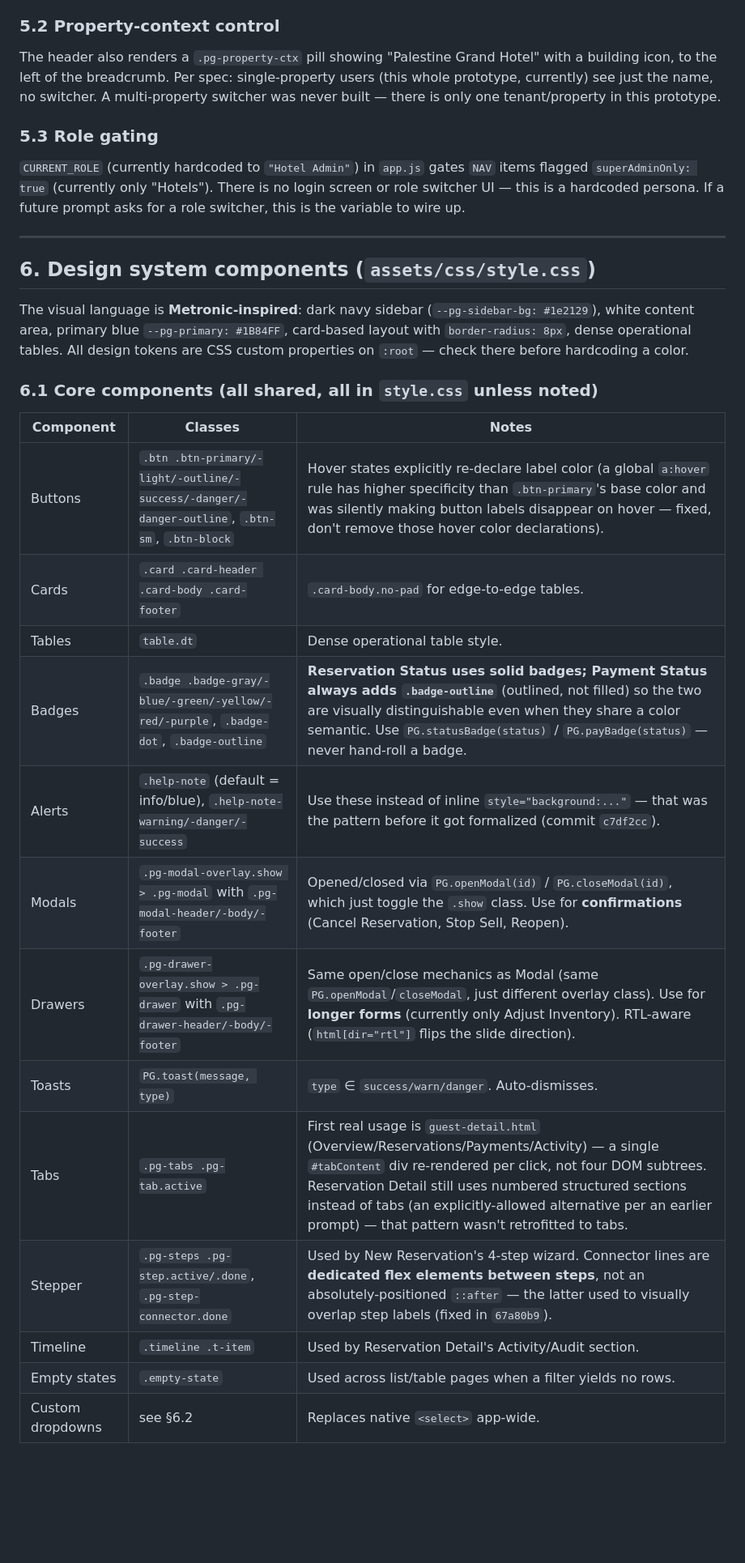
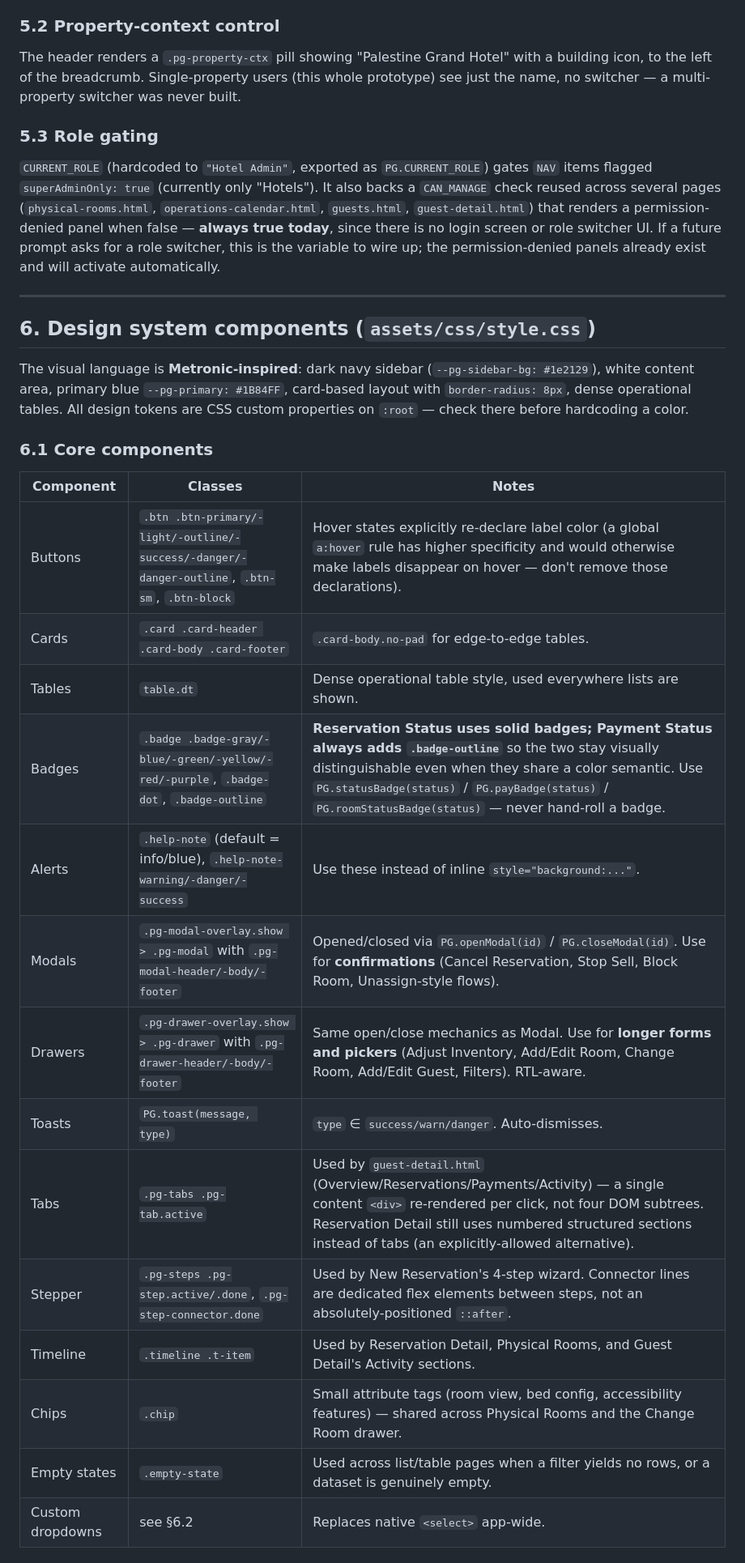
Before and after one commit to Eyad-tritecs/Hotel-Platform, a Markdown page: README.md, the part around one of its changes. Shown at 81% size. GitHub-like rendering; blank space fills up the shorter version.

```diff
--- a/README.md
+++ b/README.md
@@ -208,11 +283,11 @@ var page = PG.mount("<nav-key>", ["Crumb 1", "Crumb 2", ...]);
 
 ### 5.2 Property-context control
 
-The header also renders a `.pg-property-ctx` pill showing "Palestine Grand Hotel" with a building icon, to the left of the breadcrumb. Per spec: single-property users (this whole prototype, currently) see just the name, no switcher. A multi-property switcher was never built — there is only one tenant/property in this prototype.
+The header renders a `.pg-property-ctx` pill showing "Palestine Grand Hotel" with a building icon, to the left of the breadcrumb. Single-property users (this whole prototype) see just the name, no switcher — a multi-property switcher was never built.
 
 ### 5.3 Role gating
 
-`CURRENT_ROLE` (currently hardcoded to `"Hotel Admin"`) in `app.js` gates `NAV` items flagged `superAdminOnly: true` (currently only "Hotels"). There is no login screen or role switcher UI — this is a hardcoded persona. If a future prompt asks for a role switcher, this is the variable to wire up.
+`CURRENT_ROLE` (hardcoded to `"Hotel Admin"`, exported as `PG.CURRENT_ROLE`) gates `NAV` items flagged `superAdminOnly: true` (currently only "Hotels"). It also backs a `CAN_MANAGE` check reused across several pages (`physical-rooms.html`, `operations-calendar.html`, `guests.html`, `guest-detail.html`) that renders a permission-denied panel when false — **always true today**, since there is no login screen or role switcher UI. If a future prompt asks for a role switcher, this is the variable to wire up; the permission-denied panels already exist and will activate automatically.
 
 ---
 
@@ -220,22 +295,23 @@ The header also renders a `.pg-property-ctx` pill showing "Palestine Grand Hotel
 
 The visual language is **Metronic-inspired**: dark navy sidebar (`--pg-sidebar-bg: #1e2129`), white content area, primary blue `--pg-primary: #1B84FF`, card-based layout with `border-radius: 8px`, dense operational tables. All design tokens are CSS custom properties on `:root` — check there before hardcoding a color.
 
-### 6.1 Core components (all shared, all in `style.css` unless noted)
+### 6.1 Core components
 
 | Component | Classes | Notes |
 |---|---|---|
-| Buttons | `.btn .btn-primary/-light/-outline/-success/-danger/-danger-outline`, `.btn-sm`, `.btn-block` | Hover states explicitly re-declare label color (a global `a:hover` rule has higher specificity than `.btn-primary`'s base color and was silently making button labels disappear on hover — fixed, don't remove those hover color declarations). |
+| Buttons | `.btn .btn-primary/-light/-outline/-success/-danger/-danger-outline`, `.btn-sm`, `.btn-block` | Hover states explicitly re-declare label color (a global `a:hover` rule has higher specificity and would otherwise make labels disappear on hover — don't remove those declarations). |
 | Cards | `.card .card-header .card-body .card-footer` | `.card-body.no-pad` for edge-to-edge tables. |
-| Tables | `table.dt` | Dense operational table style. |
-| Badges | `.badge .badge-gray/-blue/-green/-yellow/-red/-purple`, `.badge-dot`, `.badge-outline` | **Reservation Status uses solid badges; Payment Status always adds `.badge-outline`** (outlined, not filled) so the two are visually distinguishable even when they share a color semantic. Use `PG.statusBadge(status)` / `PG.payBadge(status)` — never hand-roll a badge. |
-| Alerts | `.help-note` (default = info/blue), `.help-note-warning/-danger/-success` | Use these instead of inline `style="background:..."` — that was the pattern before it got formalized (commit `c7df2cc`). |
-| Modals | `.pg-modal-overlay.show > .pg-modal` with `.pg-modal-header/-body/-footer` | Opened/closed via `PG.openModal(id)` / `PG.closeModal(id)`, which just toggle the `.show` class. Use for **confirmations** (Cancel Reservation, Stop Sell, Reopen). |
-| Drawers | `.pg-drawer-overlay.show > .pg-drawer` with `.pg-drawer-header/-body/-footer` | Same open/close mechanics as Modal (same `PG.openModal`/`closeModal`, just different overlay class). Use for **longer forms** (currently only Adjust Inventory). RTL-aware (`html[dir="rtl"]` flips the slide direction). |
+| Tables | `table.dt` | Dense operational table style, used everywhere lists are shown. |
+| Badges | `.badge .badge-gray/-blue/-green/-yellow/-red/-purple`, `.badge-dot`, `.badge-outline` | **Reservation Status uses solid badges; Payment Status always adds `.badge-outline`** so the two stay visually distinguishable even when they share a color semantic. Use `PG.statusBadge(status)` / `PG.payBadge(status)` / `PG.roomStatusBadge(status)` — never hand-roll a badge. |
+| Alerts | `.help-note` (default = info/blue), `.help-note-warning/-danger/-success` | Use these instead of inline `style="background:..."`. |
+| Modals | `.pg-modal-overlay.show > .pg-modal` with `.pg-modal-header/-body/-footer` | Opened/closed via `PG.openModal(id)` / `PG.closeModal(id)`. Use for **confirmations** (Cancel Reservation, Stop Sell, Block Room, Unassign-style flows). |
+| Drawers | `.pg-drawer-overlay.show > .pg-drawer` with `.pg-drawer-header/-body/-footer` | Same open/close mechanics as Modal. Use for **longer forms and pickers** (Adjust Inventory, Add/Edit Room, Change Room, Add/Edit Guest, Filters). RTL-aware. |
 | Toasts | `PG.toast(message, type)` | `type` ∈ `success/warn/danger`. Auto-dismisses. |
-| Tabs | `.pg-tabs .pg-tab.active` | First real usage is `guest-detail.html` (Overview/Reservations/Payments/Activity) — a single `#tabContent` div re-rendered per click, not four DOM subtrees. Reservation Detail still uses numbered structured sections instead of tabs (an explicitly-allowed alternative per an earlier prompt) — that pattern wasn't retrofitted to tabs. |
-| Stepper | `.pg-steps .pg-step.active/.done`, `.pg-step-connector.done` | Used by New Reservation's 4-step wizard. Connector lines are **dedicated flex elements between steps**, not an absolutely-positioned `::after` — the latter used to visually overlap step labels (fixed in `67a80b9`). |
-| Timeline | `.timeline .t-item` | Used by Reservation Detail's Activity/Audit section. |
-| Empty states | `.empty-state` | Used across list/table pages when a filter yields no rows. |
+| Tabs | `.pg-tabs .pg-tab.active` | Used by `guest-detail.html` (Overview/Reservations/Payments/Activity) — a single content `<div>` re-rendered per click, not four DOM subtrees. Reservation Detail still uses numbered structured sections instead of tabs (an explicitly-allowed alternative). |
+| Stepper | `.pg-steps .pg-step.active/.done`, `.pg-step-connector.done` | Used by New Reservation's 4-step wizard. Connector lines are dedicated flex elements between steps, not an absolutely-positioned `::after`. |
+| Timeline | `.timeline .t-item` | Used by Reservation Detail, Physical Rooms, and Guest Detail's Activity sections. |
+| Chips | `.chip` | Small attribute tags (room view, bed config, accessibility features) — shared across Physical Rooms and the Change Room drawer. |
+| Empty states | `.empty-state` | Used across list/table pages when a filter yields no rows, or a dataset is genuinely empty. |
 | Custom dropdowns | see §6.2 | Replaces native `<select>` app-wide. |
 
 ### 6.2 Custom Select engine (`PG.enhanceSelects(root)`)
```
Also changed, not shown: other parts of README.md (+206 -134 lines).
